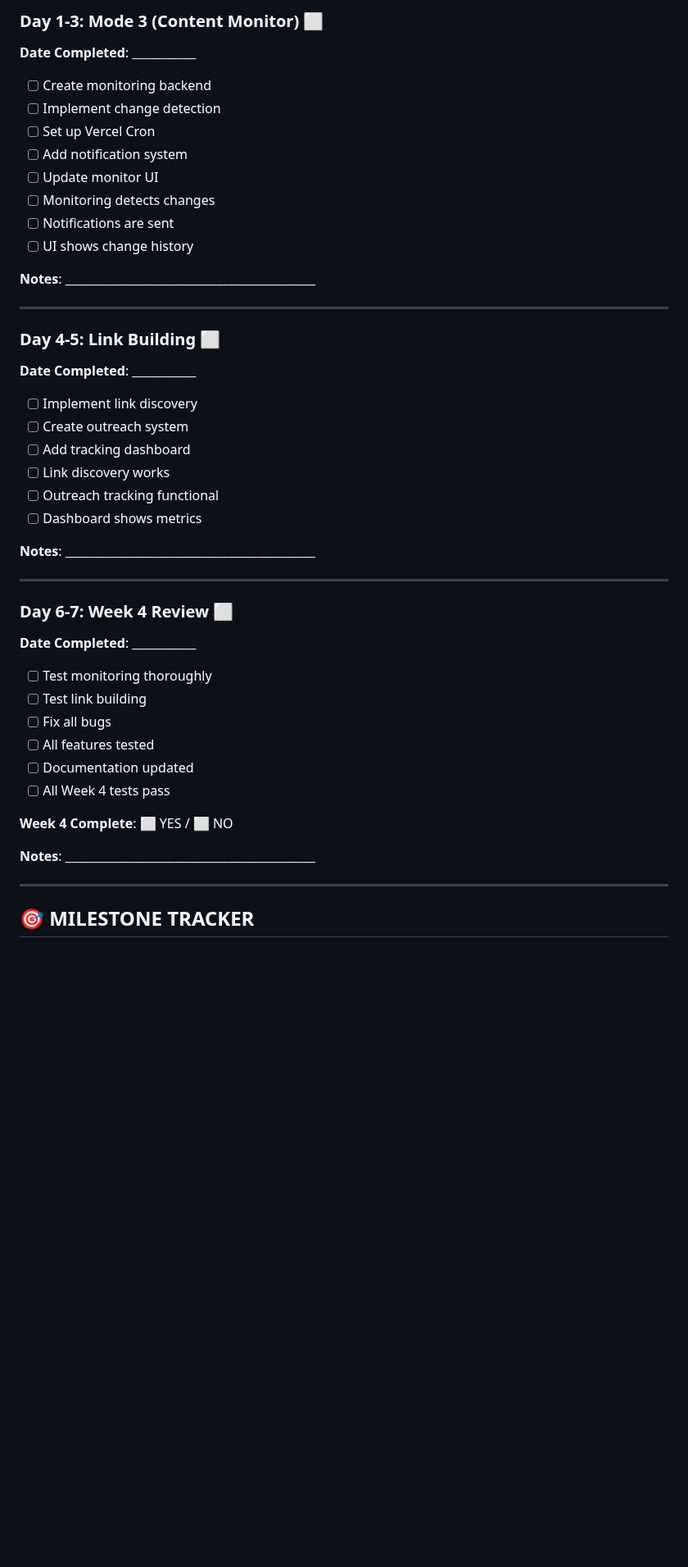
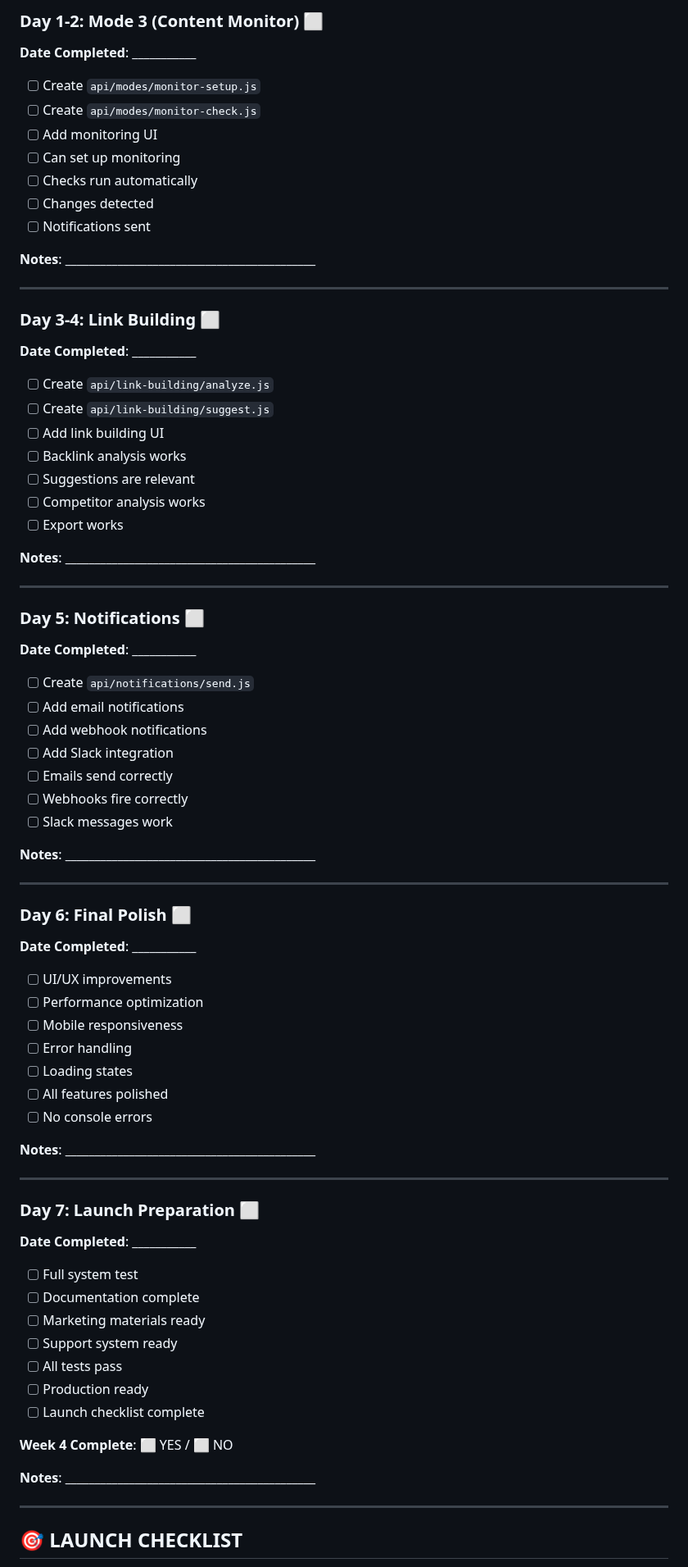
Before and after one commit to dannythehat/ranksmart, a Markdown page: PROGRESS_TRACKER.md, the part around one of its changes. Shown at 82% size. Rendered like a GitHub page; blank space fills up the shorter version.

```diff
--- a/PROGRESS_TRACKER.md
+++ b/PROGRESS_TRACKER.md
@@ -310,43 +326,74 @@
 
-### Day 1-3: Mode 3 (Content Monitor) ⬜
+### Day 1-2: Mode 3 (Content Monitor) ⬜
 **Date Completed**: ___________
 
-- [ ] Create monitoring backend
-- [ ] Implement change detection
-- [ ] Set up Vercel Cron
-- [ ] Add notification system
-- [ ] Update monitor UI
-- [ ] Monitoring detects changes
-- [ ] Notifications are sent
-- [ ] UI shows change history
+- [ ] Create `api/modes/monitor-setup.js`
+- [ ] Create `api/modes/monitor-check.js`
+- [ ] Add monitoring UI
+- [ ] Can set up monitoring
+- [ ] Checks run automatically
+- [ ] Changes detected
+- [ ] Notifications sent
 
 **Notes**: ___________________________________________
 
 ---
 
-### Day 4-5: Link Building ⬜
+### Day 3-4: Link Building ⬜
 **Date Completed**: ___________
 
-- [ ] Implement link discovery
-- [ ] Create outreach system
-- [ ] Add tracking dashboard
-- [ ] Link discovery works
-- [ ] Outreach tracking functional
-- [ ] Dashboard shows metrics
+- [ ] Create `api/link-building/analyze.js`
+- [ ] Create `api/link-building/suggest.js`
+- [ ] Add link building UI
+- [ ] Backlink analysis works
+- [ ] Suggestions are relevant
+- [ ] Competitor analysis works
+- [ ] Export works
 
 **Notes**: ___________________________________________
 
 ---
 
-### Day 6-7: Week 4 Review ⬜
+### Day 5: Notifications ⬜
 **Date Completed**: ___________
 
-- [ ] Test monitoring thoroughly
-- [ ] Test link building
-- [ ] Fix all bugs
-- [ ] All features tested
-- [ ] Documentation updated
-- [ ] All Week 4 tests pass
+- [ ] Create `api/notifications/send.js`
+- [ ] Add email notifications
+- [ ] Add webhook notifications
+- [ ] Add Slack integration
+- [ ] Emails send correctly
+- [ ] Webhooks fire correctly
+- [ ] Slack messages work
+
+**Notes**: ___________________________________________
+
+---
+
+### Day 6: Final Polish ⬜
+**Date Completed**: ___________
+
+- [ ] UI/UX improvements
+- [ ] Performance optimization
+- [ ] Mobile responsiveness
+- [ ] Error handling
+- [ ] Loading states
+- [ ] All features polished
+- [ ] No console errors
+
+**Notes**: ___________________________________________
+
+---
+
+### Day 7: Launch Preparation ⬜
+**Date Completed**: ___________
+
+- [ ] Full system test
+- [ ] Documentation complete
+- [ ] Marketing materials ready
+- [ ] Support system ready
+- [ ] All tests pass
+- [ ] Production ready
+- [ ] Launch checklist complete
 
 **Week 4 Complete**: ⬜ YES / ⬜ NO
 
@@ -354,5 +401,5 @@
 
 ---
 
-## 🎯 MILESTONE TRACKER
+## 🎯 LAUNCH CHECKLIST
 
```
Also changed, not shown: other parts of PROGRESS_TRACKER.md (+152 -216 lines).
